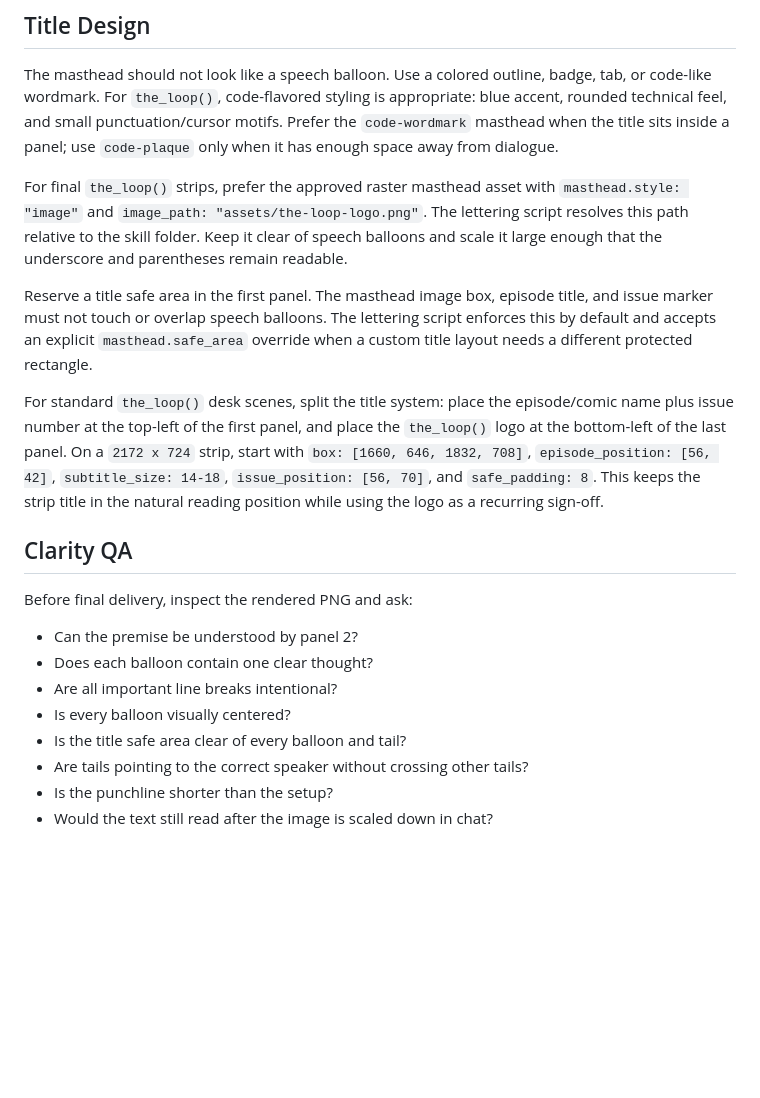
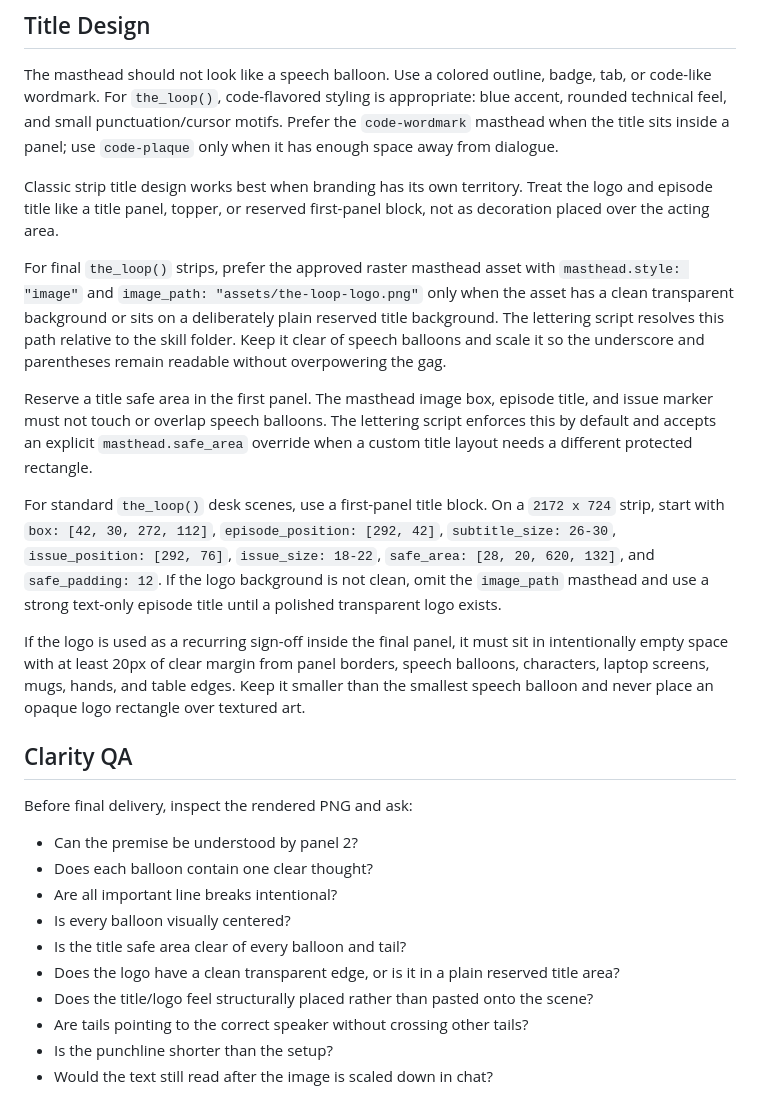
Before and after one commit to RegionallyFamous/skills, a Markdown page: make-comic-strip/references/lettering.md, the part around the change. Rendered like a GitHub page; blank space fills up the shorter version.

Commit message:
Improve comic title and logo placement guidance

```diff
--- a/make-comic-strip/references/lettering.md
+++ b/make-comic-strip/references/lettering.md
@@ -57,11 +57,15 @@ The final panel should be brief enough to land like a beat, not an explanation.
 
 The masthead should not look like a speech balloon. Use a colored outline, badge, tab, or code-like wordmark. For `the_loop()`, code-flavored styling is appropriate: blue accent, rounded technical feel, and small punctuation/cursor motifs. Prefer the `code-wordmark` masthead when the title sits inside a panel; use `code-plaque` only when it has enough space away from dialogue.
 
-For final `the_loop()` strips, prefer the approved raster masthead asset with `masthead.style: "image"` and `image_path: "assets/the-loop-logo.png"`. The lettering script resolves this path relative to the skill folder. Keep it clear of speech balloons and scale it large enough that the underscore and parentheses remain readable.
+Classic strip title design works best when branding has its own territory. Treat the logo and episode title like a title panel, topper, or reserved first-panel block, not as decoration placed over the acting area.
+
+For final `the_loop()` strips, prefer the approved raster masthead asset with `masthead.style: "image"` and `image_path: "assets/the-loop-logo.png"` only when the asset has a clean transparent background or sits on a deliberately plain reserved title background. The lettering script resolves this path relative to the skill folder. Keep it clear of speech balloons and scale it so the underscore and parentheses remain readable without overpowering the gag.
 
 Reserve a title safe area in the first panel. The masthead image box, episode title, and issue marker must not touch or overlap speech balloons. The lettering script enforces this by default and accepts an explicit `masthead.safe_area` override when a custom title layout needs a different protected rectangle.
 
-For standard `the_loop()` desk scenes, split the title system: place the episode/comic name plus issue number at the top-left of the first panel, and place the `the_loop()` logo at the bottom-left of the last panel. On a `2172 x 724` strip, start with `box: [1660, 646, 1832, 708]`, `episode_position: [56, 42]`, `subtitle_size: 14-18`, `issue_position: [56, 70]`, and `safe_padding: 8`. This keeps the strip title in the natural reading position while using the logo as a recurring sign-off.
+For standard `the_loop()` desk scenes, use a first-panel title block. On a `2172 x 724` strip, start with `box: [42, 30, 272, 112]`, `episode_position: [292, 42]`, `subtitle_size: 26-30`, `issue_position: [292, 76]`, `issue_size: 18-22`, `safe_area: [28, 20, 620, 132]`, and `safe_padding: 12`. If the logo background is not clean, omit the `image_path` masthead and use a strong text-only episode title until a polished transparent logo exists.
+
+If the logo is used as a recurring sign-off inside the final panel, it must sit in intentionally empty space with at least 20px of clear margin from panel borders, speech balloons, characters, laptop screens, mugs, hands, and table edges. Keep it smaller than the smallest speech balloon and never place an opaque logo rectangle over textured art.
 
 ## Clarity QA
 
@@ -72,6 +76,8 @@ Before final delivery, inspect the rendered PNG and ask:
 - Are all important line breaks intentional?
 - Is every balloon visually centered?
 - Is the title safe area clear of every balloon and tail?
+- Does the logo have a clean transparent edge, or is it in a plain reserved title area?
+- Does the title/logo feel structurally placed rather than pasted onto the scene?
 - Are tails pointing to the correct speaker without crossing other tails?
 - Is the punchline shorter than the setup?
 - Would the text still read after the image is scaled down in chat?
```
Also changed, not shown: make-comic-strip/SKILL.md (+11 -8 lines).
